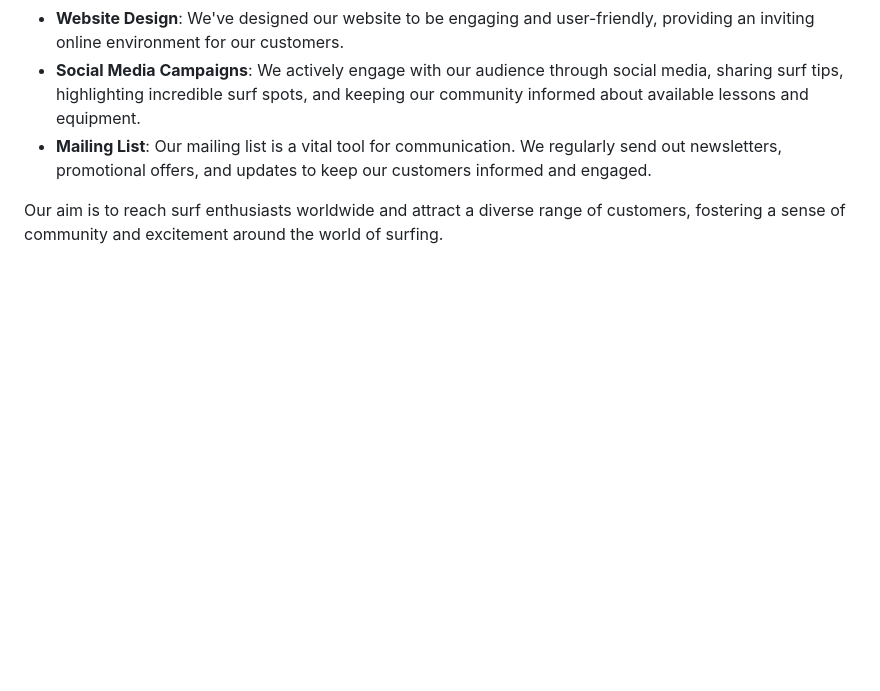
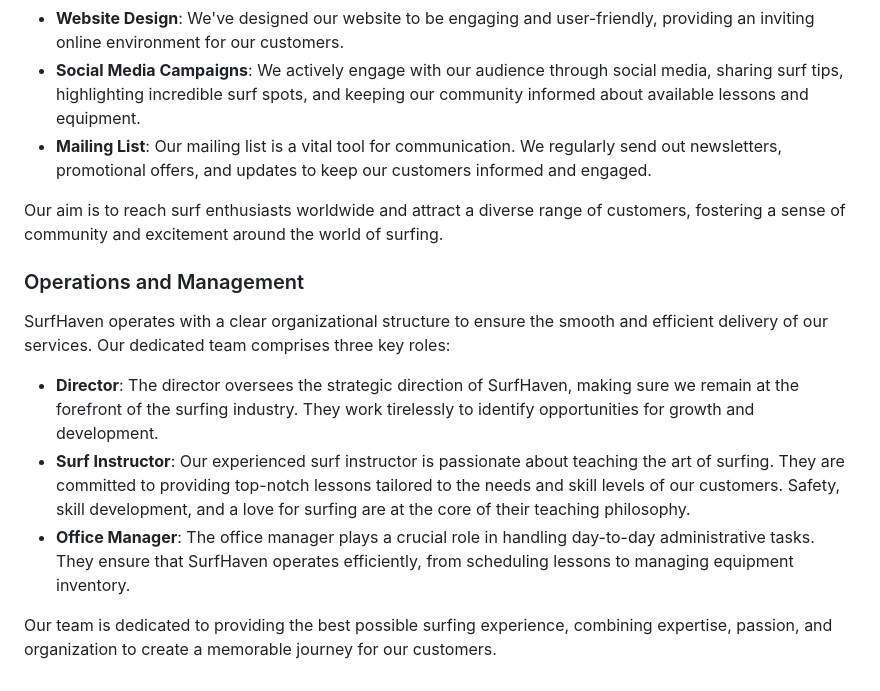
Before and after one commit to bwogit/CI_PP5_SURF_HAVEN, a Markdown page: README.md, the part around the change. Rendered like a GitHub page; blank space fills up the shorter version.

Commit message:
readme| Add operation and management section

```diff
--- a/README.md
+++ b/README.md
@@ -57,3 +57,12 @@ At SurfHaven, we place a strong emphasis on effective marketing and sales strate
 - **Mailing List**: Our mailing list is a vital tool for communication. We regularly send out newsletters, promotional offers, and updates to keep our customers informed and engaged.
 
 Our aim is to reach surf enthusiasts worldwide and attract a diverse range of customers, fostering a sense of community and excitement around the world of surfing.
+
+### Operations and Management
+SurfHaven operates with a clear organizational structure to ensure the smooth and efficient delivery of our services. Our dedicated team comprises three key roles:
+
+- **Director**: The director oversees the strategic direction of SurfHaven, making sure we remain at the forefront of the surfing industry. They work tirelessly to identify opportunities for growth and development.
+- **Surf Instructor**: Our experienced surf instructor is passionate about teaching the art of surfing. They are committed to providing top-notch lessons tailored to the needs and skill levels of our customers. Safety, skill development, and a love for surfing are at the core of their teaching philosophy.
+- **Office Manager**: The office manager plays a crucial role in handling day-to-day administrative tasks. They ensure that SurfHaven operates efficiently, from scheduling lessons to managing equipment inventory.
+
+Our team is dedicated to providing the best possible surfing experience, combining expertise, passion, and organization to create a memorable journey for our customers.
```
